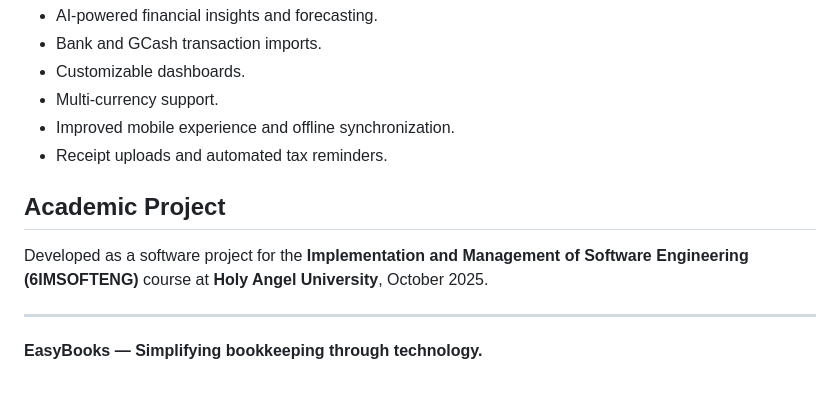
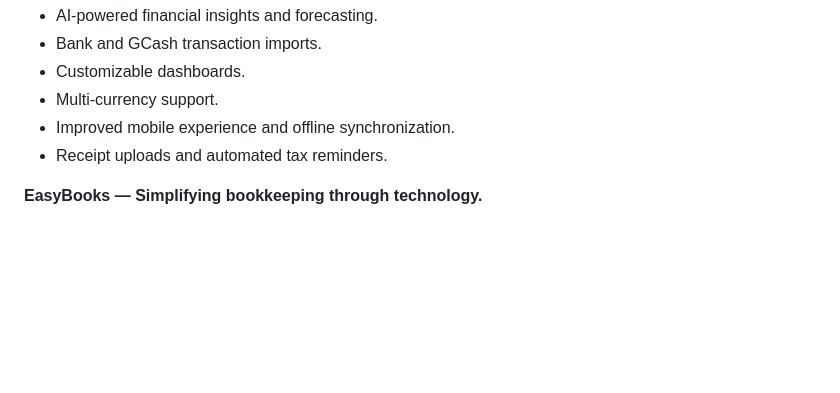
Before and after one commit to kumaarrkkshitij/EasyBooks, a Markdown page: README.md, the part around the change. Rendered like a GitHub page; blank space fills up the shorter version.

```diff
--- a/README.md
+++ b/README.md
@@ -115,10 +115,4 @@ Potential enhancements include:
 - Improved mobile experience and offline synchronization.
 - Receipt uploads and automated tax reminders.
 
-## Academic Project
-
-Developed as a software project for the **Implementation and Management of Software Engineering (6IMSOFTENG)** course at **Holy Angel University**, October 2025.
-
----
-
 **EasyBooks — Simplifying bookkeeping through technology.**
```
